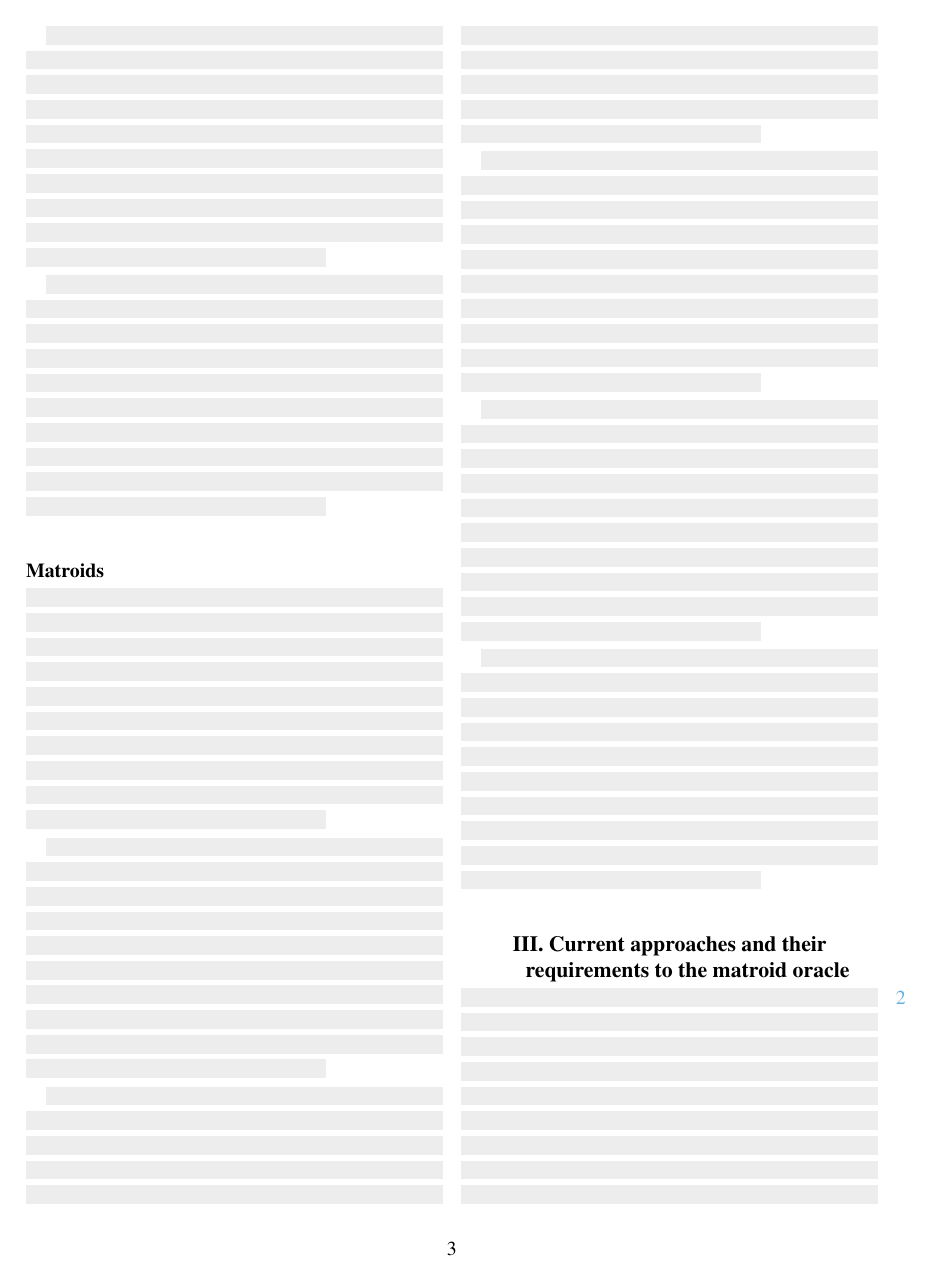
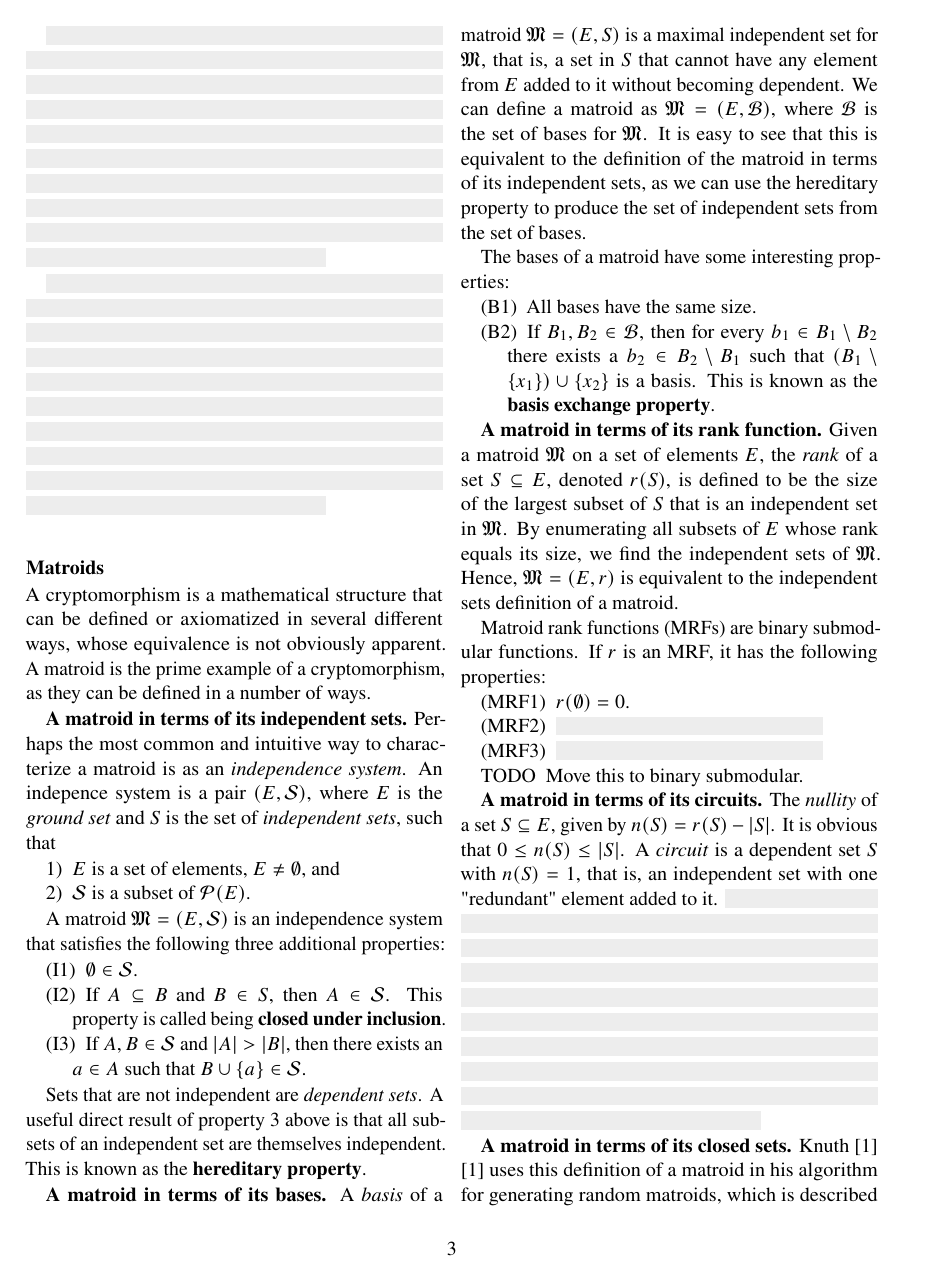
Before and after one commit to aaaeide/specialization_project, a LaTeX paper (article.tex, which reads preliminaries.tex): page 3 of 8. Compiled offline with pdfLaTeX.

Commit message:
Begin prelim/matroids

```diff
--- a/preliminaries.tex
+++ b/preliminaries.tex
@@ -4,4 +4,57 @@
 \skelpars[12]
 
 \subsection*{Matroids}
-\skelpars[6]
+A cryptomorphism is a mathematical structure that can be defined or axiomatized in several different ways, whose equivalence is not obviously apparent. A matroid is the prime example of a cryptomorphism, as they can be defined in a number of ways.
+
+
+
+\textbf{A matroid in terms of its independent sets.} Perhaps the most common and intuitive way to characterize a matroid is as an \textit{independence system}. An indepence system is a pair $(E,\mathcal{S})$, where $E$ is the \textit{ground set} and $S$ is the set of \textit{independent sets}, such that
+
+\begin{enumerate}[align=left]
+  \item $E$ is a set of elements, $E \not = \emptyset$, and
+  \item $\mathcal{S}$ is a subset of $\mathcal{P}(E)$.
+\end{enumerate}
+
+A matroid $\mathfrak{M} = (E, \mathcal{S})$ is an independence system that satisfies the following three additional properties:
+
+\begin{enumerate}[align=left]
+  \item [(I1)] $\emptyset \in \mathcal{S}$.
+  \item [(I2)] If $A \subseteq B$ and $B \in S$, then $A \in \mathcal{S}$. This property is called being \textbf{closed under inclusion}.
+  \item [(I3)] If $A,B \in \mathcal{S}$ and $|A| > |B|$, then there exists an $a \in A$ such that $B \cup \{a\} \in \mathcal{S}$.
+\end{enumerate}
+
+Sets that are not independent are \textit{dependent sets}. A useful direct result of property 3 above is that all subsets of an independent set are themselves independent. This is known as the \textbf{hereditary property}.
+
+
+
+\textbf{A matroid in terms of its bases.} A \textit{basis} of a matroid $\mathfrak{M} = (E,S)$ is a maximal independent set for $\mathfrak{M}$, that is, a set in $S$ that cannot have any element from $E$ added to it without becoming dependent. We can define a matroid as $\mathfrak{M} = (E, \mathcal{B})$, where $\mathcal{B}$ is the set of bases for $\mathfrak{M}$. It is easy to see that this is equivalent to the definition of the matroid in terms of its independent sets, as we can use the hereditary property to produce the set of independent sets from the set of bases.
+
+The bases of a matroid have some interesting properties:
+
+\begin{enumerate}[align=left]
+  \item [(B1)] All bases have the same size.
+  \item [(B2)] If $B_1, B_2 \in \mathcal{B}$, then for every $b_1 \in B_1 \setminus B_2$ there exists a $b_2 \in B_2 \setminus B_1$ such that $(B_1 \setminus \{x_1\}) \cup \{x_2\}$ is a basis. This is known as the \textbf{basis exchange property}.
+\end{enumerate}
+
+
+
+\textbf{A matroid in terms of its rank function.} Given a matroid $\mathfrak{M}$ on a set of elements $E$, the \textit{rank} of a set $S \subseteq E$, denoted $r(S)$, is defined to be the size of the largest subset of $S$ that is an independent set in $\mathfrak{M}$. By enumerating all subsets of $E$ whose rank equals its size, we find the independent sets of $\mathfrak{M}$. Hence, $\mathfrak{M} = (E, r)$ is equivalent to the independent sets definition of a matroid.
+
+Matroid rank functions (MRFs) are binary submodular functions. If $r$ is an MRF, it has the following properties:
+
+\begin{enumerate}[align=left]
+  \item [(MRF1)] $r(\emptyset) = 0$.
+  \item [(MRF2)] \skelline
+  \item [(MRF3)] \skelline
+  \item [TODO] Move this to binary submodular.
+\end{enumerate}
+
+
+
+\textbf{A matroid in terms of its circuits.} The \textit{nullity} of a set $S \subseteq E$, given by $n(S) = r(S) - |S|$. It is obvious that $0 \leq n(S) \leq |S|$. A \textit{circuit} is a dependent set $S$ with $n(S) = 1$, that is, an independent set with one "redundant" element added to it. \skelpar
+
+
+
+\textbf{A matroid in terms of its closed sets.} Knuth \cite{knuth-1975} \cite{knuth-1975} uses this definition of a matroid in his algorithm for generating random matroids, which is described in part \ref{random-matroids}.
+
+A matroid $\mathfrak{M} = (E, \mathcal{F})$ is a ground set of elements $E$ along with a family $\mathcal{F}$ of subsets of $E$, satisfying the following axioms:
```
Also changed, not shown: article.bib (+10 -0 lines), article.tex (+2 -0 lines), random-matroids.tex (+1 -1 lines), preliminaries.tex (9 more changed lines).
